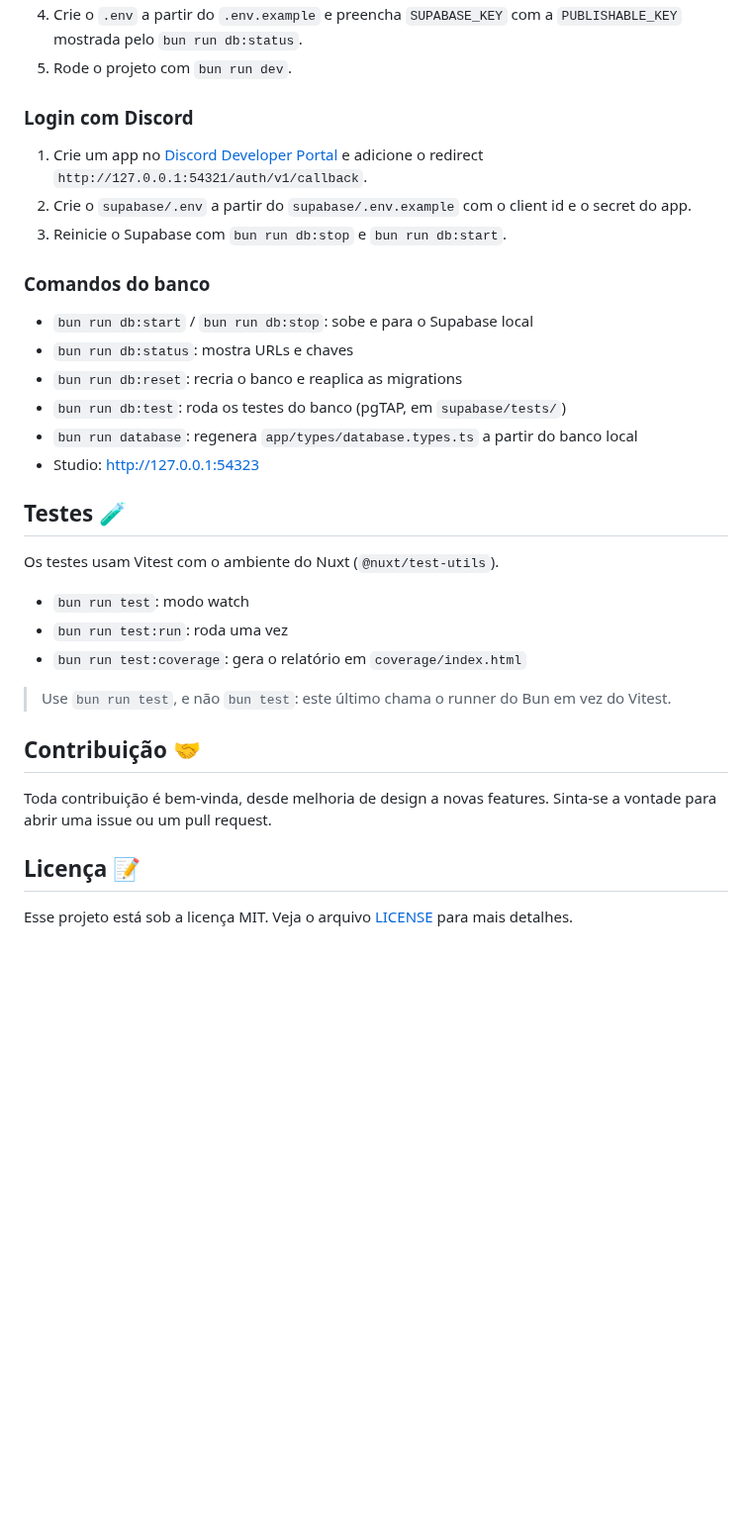
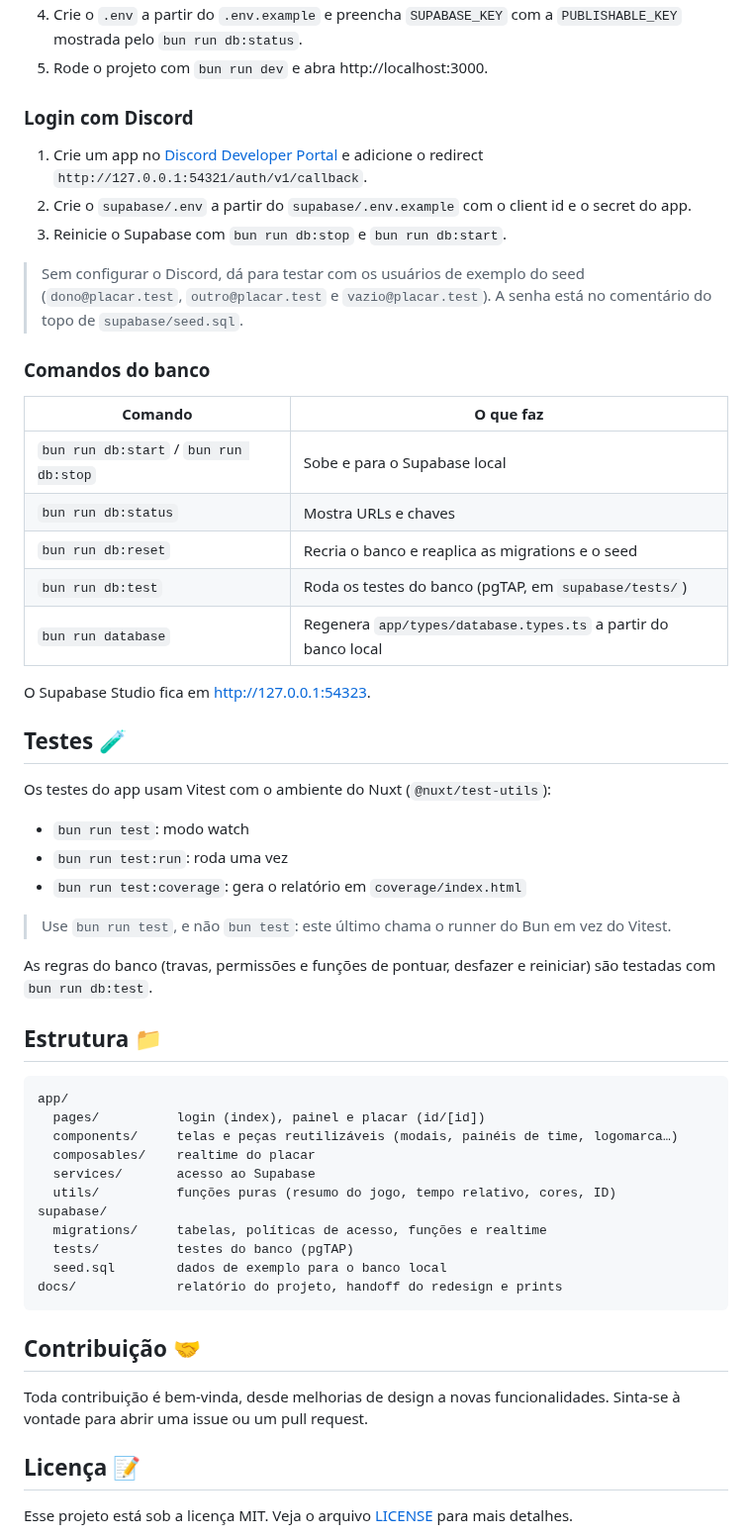
Before and after one commit to P0sseid0n/Placar, a Markdown page: README.md, the part around one of its changes. Shown at 99% size. Rendered like a GitHub page; blank space fills up the shorter version.

````diff
--- a/README.md
+++ b/README.md
@@ -18,5 +58,5 @@ Requer o [Docker](https://www.docker.com/) rodando. O Supabase roda localmente v
 4. Crie o `.env` a partir do `.env.example` e preencha `SUPABASE_KEY` com a `PUBLISHABLE_KEY` mostrada pelo `bun run db:status`.
-5. Rode o projeto com `bun run dev`.
+5. Rode o projeto com `bun run dev` e abra http://localhost:3000.
 
 ### Login com Discord
 
@@ -24,18 +64,23 @@ Requer o [Docker](https://www.docker.com/) rodando. O Supabase roda localmente v
 2. Crie o `supabase/.env` a partir do `supabase/.env.example` com o client id e o secret do app.
 3. Reinicie o Supabase com `bun run db:stop` e `bun run db:start`.
 
+> Sem configurar o Discord, dá para testar com os usuários de exemplo do seed (`dono@placar.test`, `outro@placar.test` e `vazio@placar.test`). A senha está no comentário do topo de `supabase/seed.sql`.
+
 ### Comandos do banco
 
-- `bun run db:start` / `bun run db:stop`: sobe e para o Supabase local
-- `bun run db:status`: mostra URLs e chaves
-- `bun run db:reset`: recria o banco e reaplica as migrations
-- `bun run db:test`: roda os testes do banco (pgTAP, em `supabase/tests/`)
-- `bun run database`: regenera `app/types/database.types.ts` a partir do banco local
-- Studio: http://127.0.0.1:54323
+| Comando | O que faz |
+|---|---|
+| `bun run db:start` / `bun run db:stop` | Sobe e para o Supabase local |
+| `bun run db:status` | Mostra URLs e chaves |
+| `bun run db:reset` | Recria o banco e reaplica as migrations e o seed |
+| `bun run db:test` | Roda os testes do banco (pgTAP, em `supabase/tests/`) |
+| `bun run database` | Regenera `app/types/database.types.ts` a partir do banco local |
+
+O Supabase Studio fica em http://127.0.0.1:54323.
 
 ## Testes 🧪
 
-Os testes usam Vitest com o ambiente do Nuxt (`@nuxt/test-utils`).
+Os testes do app usam Vitest com o ambiente do Nuxt (`@nuxt/test-utils`):
 
 - `bun run test`: modo watch
 - `bun run test:run`: roda uma vez
@@ -43,9 +88,27 @@ Os testes usam Vitest com o ambiente do Nuxt (`@nuxt/test-utils`).
 
 > Use `bun run test`, e não `bun test`: este último chama o runner do Bun em vez do Vitest.
 
+As regras do banco (travas, permissões e funções de pontuar, desfazer e reiniciar) são testadas com `bun run db:test`.
+
+## Estrutura 📁
+
+```
+app/
+  pages/          login (index), painel e placar (id/[id])
+  components/     telas e peças reutilizáveis (modais, painéis de time, logomarca…)
+  composables/    realtime do placar
+  services/       acesso ao Supabase
+  utils/          funções puras (resumo do jogo, tempo relativo, cores, ID)
+supabase/
+  migrations/     tabelas, políticas de acesso, funções e realtime
+  tests/          testes do banco (pgTAP)
+  seed.sql        dados de exemplo para o banco local
+docs/             relatório do projeto, handoff do redesign e prints
+```
+
 ## Contribuição 🤝
 
-Toda contribuição é bem-vinda, desde melhoria de design a novas features. Sinta-se a vontade para abrir uma issue ou um pull request.
+Toda contribuição é bem-vinda, desde melhorias de design a novas funcionalidades. Sinta-se à vontade para abrir uma issue ou um pull request.
 
 ## Licença 📝
 
````
Also changed, not shown: other parts of README.md (+43 -3 lines), docs/screenshots/celular.jpg (added), docs/screenshots/login.jpg (added), docs/screenshots/novo-placar.jpg (added), docs/screenshots/painel.jpg (added), docs/screenshots/placar-dono.jpg (added), docs/screenshots/placar-visitante.jpg (added).
